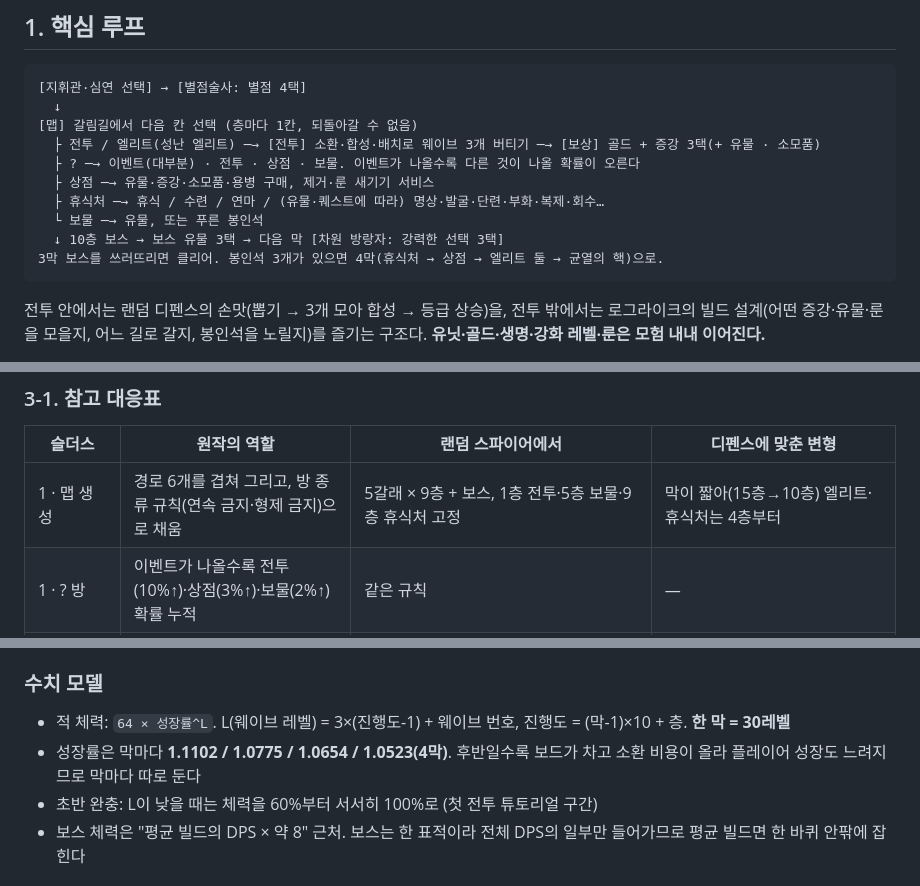
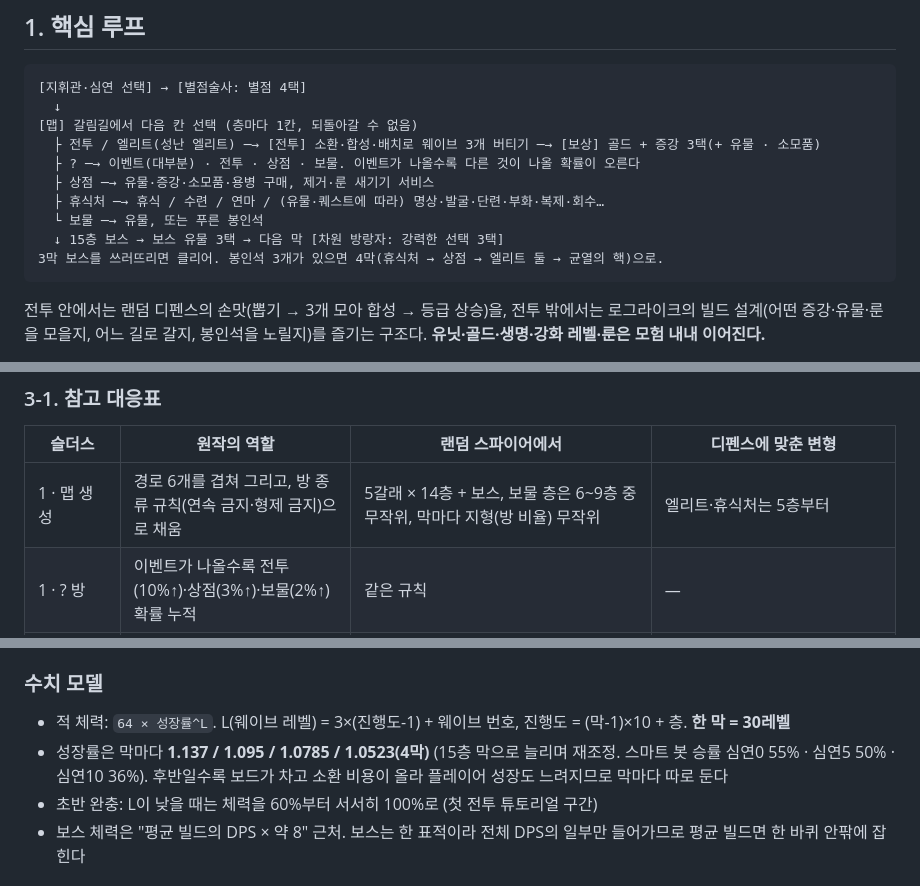
Before and after one commit to akaps1359/project, a Markdown page: docs/GAME_DESIGN.md, 3 parts joined by grey strips. Rendered like a GitHub page.

````diff
--- a/docs/GAME_DESIGN.md
+++ b/docs/GAME_DESIGN.md
@@ -41,7 +41,7 @@
   ├ 상점 ─→ 유물·증강·소모품·용병 구매, 제거·룬 새기기 서비스
   ├ 휴식처 ─→ 휴식 / 수련 / 연마 / (유물·퀘스트에 따라) 명상·발굴·단련·부화·복제·회수…
   └ 보물 ─→ 유물, 또는 푸른 봉인석
-  ↓ 10층 보스 → 보스 유물 3택 → 다음 막 [차원 방랑자: 강력한 선택 3택]
+  ↓ 15층 보스 → 보스 유물 3택 → 다음 막 [차원 방랑자: 강력한 선택 3택]
 3막 보스를 쓰러뜨리면 클리어. 봉인석 3개가 있으면 4막(휴식처 → 상점 → 엘리트 둘 → 균열의 핵)으로.
 ```
 
@@ -74,7 +74,7 @@
 
 | 슬더스 | 원작의 역할 | 랜덤 스파이어에서 | 디펜스에 맞춘 변형 |
 |---|---|---|---|
-| 1 · 맵 생성 | 경로 6개를 겹쳐 그리고, 방 종류 규칙(연속 금지·형제 금지)으로 채움 | 5갈래 × 9층 + 보스, 1층 전투·5층 보물·9층 휴식처 고정 | 막이 짧아(15층→10층) 엘리트·휴식처는 4층부터 |
+| 1 · 맵 생성 | 경로 6개를 겹쳐 그리고, 방 종류 규칙(연속 금지·형제 금지)으로 채움 | 5갈래 × 14층 + 보스, 보물 층은 6~9층 중 무작위, 막마다 지형(방 비율) 무작위 | 엘리트·휴식처는 5층부터 |
 | 1 · ? 방 | 이벤트가 나올수록 전투(10%↑)·상점(3%↑)·보물(2%↑) 확률 누적 | 같은 규칙 | — |
 | 1 · 네오 | 4줄 축복(작은/중간/대가 있는 큰/보스 유물 교환) | **별점술사**의 점괘 4줄 | 대가 "골드를 모두 잃음"은 첫 전투 즉사 함정이라 **"3번의 전투 동안 웨이브 골드 없음"**으로 교체 (6장) |
 | 1 · 불타는 엘리트 · 열쇠 · 4막 | 루비(휴식 대신)·에메랄드(불타는 엘리트)·사파이어(유물 대신) → 방패병·창병 → 타락한 심장 | 성난 엘리트 · 붉은/초록/푸른 **봉인석** → 균열 방패병·창병 → **균열의 핵**. 핵은 **초당 최대 체력 3%까지만 피해를 받는** 피해 상한 보스 | 누수 12, 제한 시간 105초 |
@@ -514,7 +517,7 @@
 
 ### 수치 모델
 - 적 체력: `64 × 성장률^L`. L(웨이브 레벨) = 3×(진행도-1) + 웨이브 번호, 진행도 = (막-1)×10 + 층. **한 막 = 30레벨**
-- 성장률은 막마다 **1.1102 / 1.0775 / 1.0654 / 1.0523(4막)**. 후반일수록 보드가 차고 소환 비용이 올라 플레이어 성장도 느려지므로 막마다 따로 둔다
+- 성장률은 막마다 **1.137 / 1.095 / 1.0785 / 1.0523(4막)** (15층 막으로 늘리며 재조정. 스마트 봇 승률 심연0 55% · 심연5 50% · 심연10 36%). 후반일수록 보드가 차고 소환 비용이 올라 플레이어 성장도 느려지므로 막마다 따로 둔다
 - 초반 완충: L이 낮을 때는 체력을 60%부터 서서히 100%로 (첫 전투 튜토리얼 구간)
 - 보스 체력은 "평균 빌드의 DPS × 약 8" 근처. 보스는 한 표적이라 전체 DPS의 일부만 들어가므로 평균 빌드면 한 바퀴 안팎에 잡힌다
 
````
Also changed, not shown: other parts of docs/GAME_DESIGN.md (+7 -4 lines), 1 other file.
